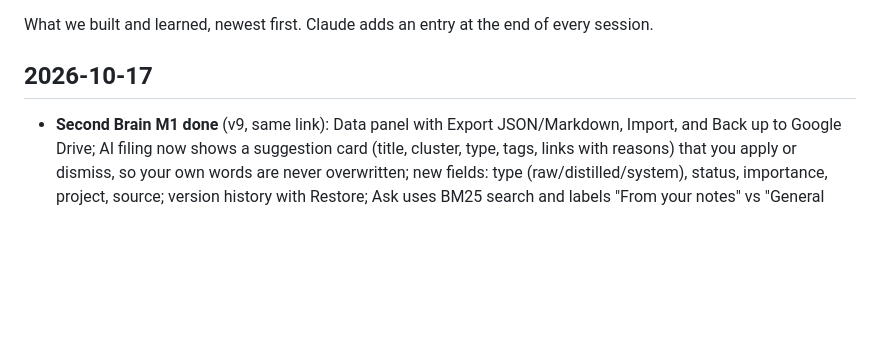
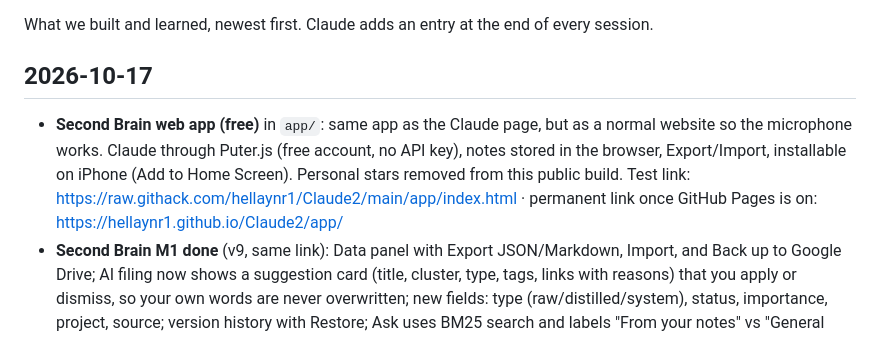
Before and after one commit to hellaynr1/Claude2, a Markdown page: brain/log.md, the part around the change. Drawn GitHub-style; blank space fills up the shorter version.

Commit message:
Log web app
Co-Authored-By: Claude Opus 5.5 <noreply@anthropic.com>
Claude-Session: https://claude.ai/code/session_01PJ27K5R4NcKaN9uSUL1k27

```diff
--- a/brain/log.md
+++ b/brain/log.md
@@ -3,6 +3,7 @@
 What we built and learned, newest first. Claude adds an entry at the end of every session.
 
 ## 2026-10-17
+- **Second Brain web app (free)** in `app/`: same app as the Claude page, but as a normal website so the microphone works. Claude through Puter.js (free account, no API key), notes stored in the browser, Export/Import, installable on iPhone (Add to Home Screen). Personal stars removed from this public build. Test link: https://raw.githack.com/hellaynr1/Claude2/main/app/index.html · permanent link once GitHub Pages is on: https://hellaynr1.github.io/Claude2/app/
 - **Second Brain M1 done** (v9, same link): Data panel with Export JSON/Markdown, Import, and Back up to Google Drive; AI filing now shows a suggestion card (title, cluster, type, tags, links with reasons) that you apply or dismiss, so your own words are never overwritten; new fields: type (raw/distilled/system), status, importance, project, source; version history with Restore; Ask uses BM25 search and labels "From your notes" vs "General knowledge" and says when something isn't in your notes. Chosen: the free route (AI through the Claude subscription, no API costs).
 - **Second Brain audit & plan** (`docs/second-brain-plan.md`): what works, what's missing, recommended architecture (Supabase as source of truth, Next.js app, memory API + MCP, nightly review with approvals), phases M1–M7, costs. Proposed first milestone M1: export/import, AI suggestions instead of overwrites, item fields, version history.
 - **Systems** (new color, silver): saved recipes in `systems/` (brand-kit, build-app, sync-everything, research-to-brain) plus the `systems` skill to run and save them. Copy in the vault as `Systems.md`.
```
Also changed, not shown: CLAUDE.md (+1 -0 lines).
